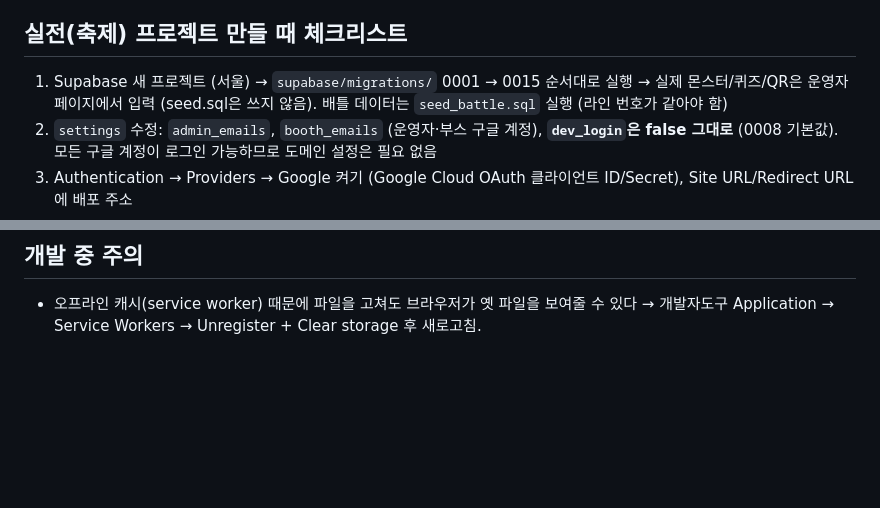
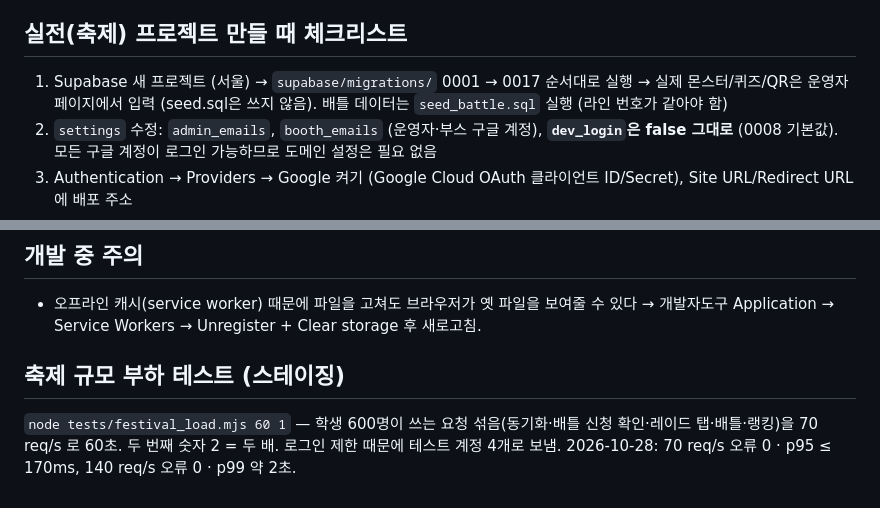
Before and after one commit to kraewon7422/pokemon-hafs, a Markdown page: RUN.md, 2 parts joined by grey strips. Drawn GitHub-style; blank space fills up the shorter version.

```diff
--- a/RUN.md
+++ b/RUN.md
@@ -51,7 +51,7 @@ python tools/build_atlas.py                                                   #
 그림을 바꾸면 `web/sw.js`의 `VERSION`을 올려야 학생 폰에 반영된다.
 
 ## 실전(축제) 프로젝트 만들 때 체크리스트
-1. Supabase 새 프로젝트 (서울) → `supabase/migrations/` 0001 → 0015 순서대로 실행 → 실제 몬스터/퀴즈/QR은 운영자 페이지에서 입력 (seed.sql은 쓰지 않음). 배틀 데이터는 `seed_battle.sql` 실행 (라인 번호가 같아야 함)
+1. Supabase 새 프로젝트 (서울) → `supabase/migrations/` 0001 → 0017 순서대로 실행 → 실제 몬스터/퀴즈/QR은 운영자 페이지에서 입력 (seed.sql은 쓰지 않음). 배틀 데이터는 `seed_battle.sql` 실행 (라인 번호가 같아야 함)
 2. `settings` 수정: `admin_emails`, `booth_emails` (운영자·부스 구글 계정), **`dev_login`은 false 그대로** (0008 기본값). 모든 구글 계정이 로그인 가능하므로 도메인 설정은 필요 없음
 3. Authentication → Providers → Google 켜기 (Google Cloud OAuth 클라이언트 ID/Secret), Site URL/Redirect URL에 배포 주소
 4. Authentication → Rate Limits 올리기 (학교 와이파이 = IP 하나). JWT 만료 시간 늘리기
@@ -70,3 +70,6 @@ python tools/build_atlas.py                                                   #
 
 ## 개발 중 주의
 - 오프라인 캐시(service worker) 때문에 파일을 고쳐도 브라우저가 옛 파일을 보여줄 수 있다 → 개발자도구 Application → Service Workers → Unregister + Clear storage 후 새로고침.
+
+## 축제 규모 부하 테스트 (스테이징)
+`node tests/festival_load.mjs 60 1` — 학생 600명이 쓰는 요청 섞음(동기화·배틀 신청 확인·레이드 탭·배틀·랭킹)을 70 req/s 로 60초. 두 번째 숫자 2 = 두 배. 로그인 제한 때문에 테스트 계정 4개로 보냄. 2026-10-28: 70 req/s 오류 0 · p95 ≤ 170ms, 140 req/s 오류 0 · p99 약 2초.
```
Also changed, not shown: PROGRESS.md (+2 -0 lines), docs/DESIGN.md (+5 -1 lines).
